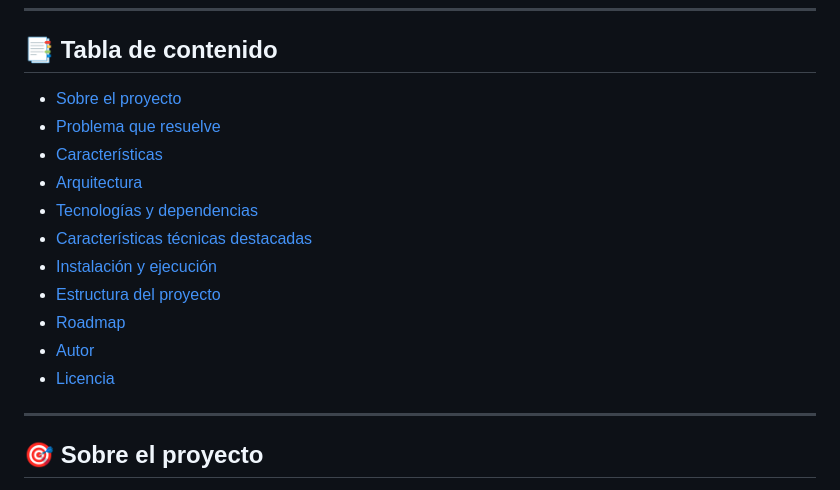
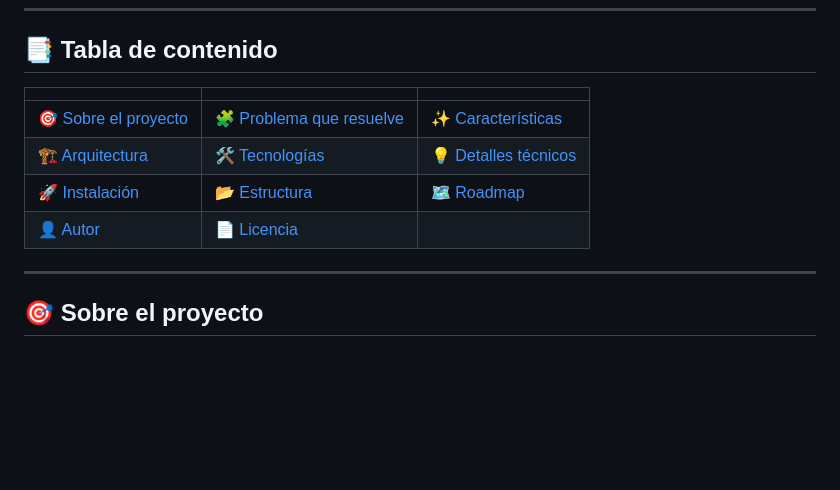
Before and after one commit to yeisondev001/JoJoFanHub, a Markdown page: README.md, the part around the change. Rendered like a GitHub page; blank space fills up the shorter version.

Commit message:
Tabla de contenido grafica en formato grid

```diff
--- a/README.md
+++ b/README.md
@@ -25,17 +25,12 @@ y entretenimiento de la primera parte del anime, en español.
 
 ## 📑 Tabla de contenido
 
-- [Sobre el proyecto](#-sobre-el-proyecto)
-- [Problema que resuelve](#-problema-que-resuelve)
-- [Características](#-características)
-- [Arquitectura](#-arquitectura)
-- [Tecnologías y dependencias](#-tecnologías-y-dependencias)
-- [Características técnicas destacadas](#-características-técnicas-destacadas)
-- [Instalación y ejecución](#-instalación-y-ejecución)
-- [Estructura del proyecto](#-estructura-del-proyecto)
-- [Roadmap](#-roadmap)
-- [Autor](#-autor)
-- [Licencia](#-licencia)
+| | | |
+|:---|:---|:---|
+| 🎯 [Sobre el proyecto](#-sobre-el-proyecto) | 🧩 [Problema que resuelve](#-problema-que-resuelve) | ✨ [Características](#-características) |
+| 🏗️ [Arquitectura](#️%EF%B8%8F-arquitectura) | 🛠️ [Tecnologías](#-tecnologías-y-dependencias) | 💡 [Detalles técnicos](#-características-técnicas-destacadas) |
+| 🚀 [Instalación](#-instalación-y-ejecución) | 📂 [Estructura](#-estructura-del-proyecto) | 🗺️ [Roadmap](#-roadmap) |
+| 👤 [Autor](#-autor) | 📄 [Licencia](#-licencia) | |
 
 ---
 
```
